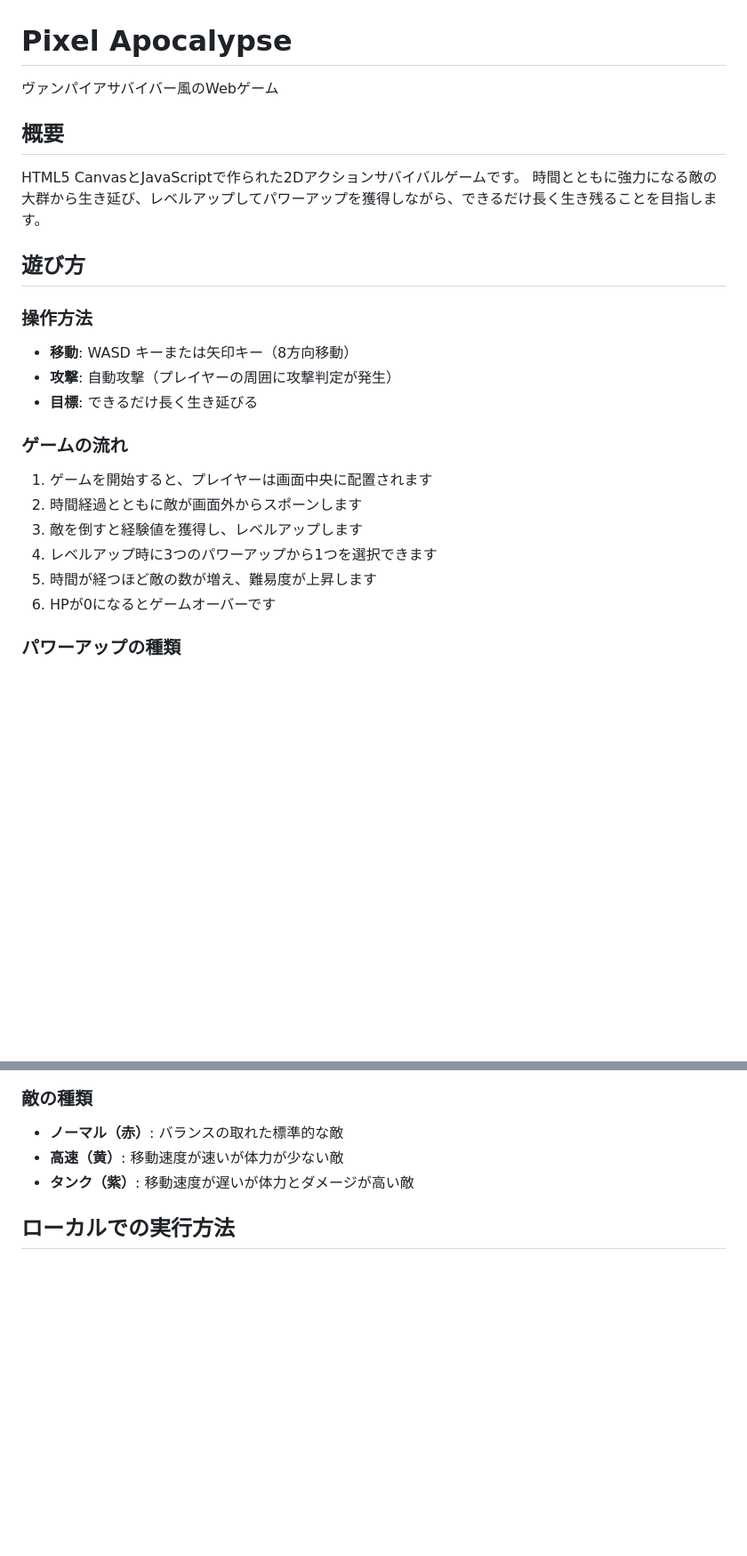
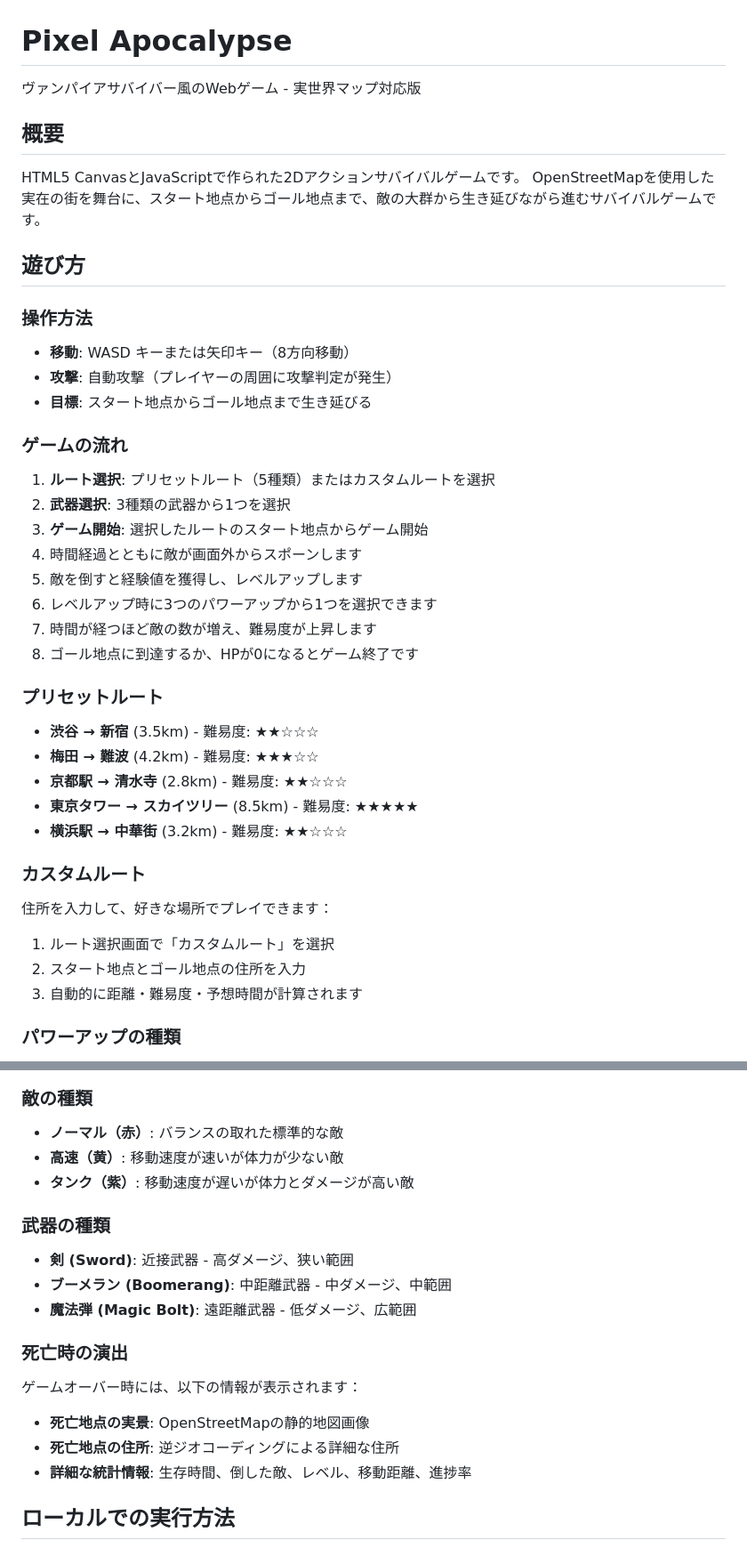
Before and after one commit to Yamada-Tech/vampire-survivor-game, a Markdown page: README.md, 2 parts joined by grey strips. Shown at 89% size. Rendered like a GitHub page; blank space fills up the shorter version.

Commit message:
Update README with OpenStreetMap features documentation
Co-authored-by: Yamada-Tech <12496443+Yamada-Tech@users.noreply.github.com>

```diff
--- a/README.md
+++ b/README.md
@@ -1,25 +1,40 @@
 # Pixel Apocalypse
 
-ヴァンパイアサバイバー風のWebゲーム
+ヴァンパイアサバイバー風のWebゲーム - 実世界マップ対応版
 
 ## 概要
 HTML5 CanvasとJavaScriptで作られた2Dアクションサバイバルゲームです。
-時間とともに強力になる敵の大群から生き延び、レベルアップしてパワーアップを獲得しながら、できるだけ長く生き残ることを目指します。
+OpenStreetMapを使用した実在の街を舞台に、スタート地点からゴール地点まで、敵の大群から生き延びながら進むサバイバルゲームです。
 
 ## 遊び方
 
 ### 操作方法
 - **移動**: WASD キーまたは矢印キー（8方向移動）
 - **攻撃**: 自動攻撃（プレイヤーの周囲に攻撃判定が発生）
-- **目標**: できるだけ長く生き延びる
+- **目標**: スタート地点からゴール地点まで生き延びる
 
 ### ゲームの流れ
-1. ゲームを開始すると、プレイヤーは画面中央に配置されます
-2. 時間経過とともに敵が画面外からスポーンします
-3. 敵を倒すと経験値を獲得し、レベルアップします
-4. レベルアップ時に3つのパワーアップから1つを選択できます
-5. 時間が経つほど敵の数が増え、難易度が上昇します
-6. HPが0になるとゲームオーバーです
+1. **ルート選択**: プリセットルート（5種類）またはカスタムルートを選択
+2. **武器選択**: 3種類の武器から1つを選択
+3. **ゲーム開始**: 選択したルートのスタート地点からゲーム開始
+4. 時間経過とともに敵が画面外からスポーンします
+5. 敵を倒すと経験値を獲得し、レベルアップします
+6. レベルアップ時に3つのパワーアップから1つを選択できます
+7. 時間が経つほど敵の数が増え、難易度が上昇します
+8. ゴール地点に到達するか、HPが0になるとゲーム終了です
+
+### プリセットルート
+- **渋谷 → 新宿** (3.5km) - 難易度: ★★☆☆☆
+- **梅田 → 難波** (4.2km) - 難易度: ★★★☆☆
+- **京都駅 → 清水寺** (2.8km) - 難易度: ★★☆☆☆
+- **東京タワー → スカイツリー** (8.5km) - 難易度: ★★★★★
+- **横浜駅 → 中華街** (3.2km) - 難易度: ★★☆☆☆
+
+### カスタムルート
+住所を入力して、好きな場所でプレイできます：
+1. ルート選択画面で「カスタムルート」を選択
+2. スタート地点とゴール地点の住所を入力
+3. 自動的に距離・難易度・予想時間が計算されます
 
 ### パワーアップの種類
 - **攻撃範囲拡大**: 武器の攻撃範囲が20%増加
@@ -33,6 +48,17 @@ HTML5 CanvasとJavaScriptで作られた2Dアクションサバイバルゲー
 - **ノーマル（赤）**: バランスの取れた標準的な敵
 - **高速（黄）**: 移動速度が速いが体力が少ない敵
 - **タンク（紫）**: 移動速度が遅いが体力とダメージが高い敵
+
+### 武器の種類
+- **剣 (Sword)**: 近接武器 - 高ダメージ、狭い範囲
+- **ブーメラン (Boomerang)**: 中距離武器 - 中ダメージ、中範囲
+- **魔法弾 (Magic Bolt)**: 遠距離武器 - 低ダメージ、広範囲
+
+### 死亡時の演出
+ゲームオーバー時には、以下の情報が表示されます：
+- **死亡地点の実景**: OpenStreetMapの静的地図画像
+- **死亡地点の住所**: 逆ジオコーディングによる詳細な住所
+- **詳細な統計情報**: 生存時間、倒した敵、レベル、移動距離、進捗率
 
 ## ローカルでの実行方法
 
```
Also changed, not shown: other parts of README.md (+53 -6 lines).
